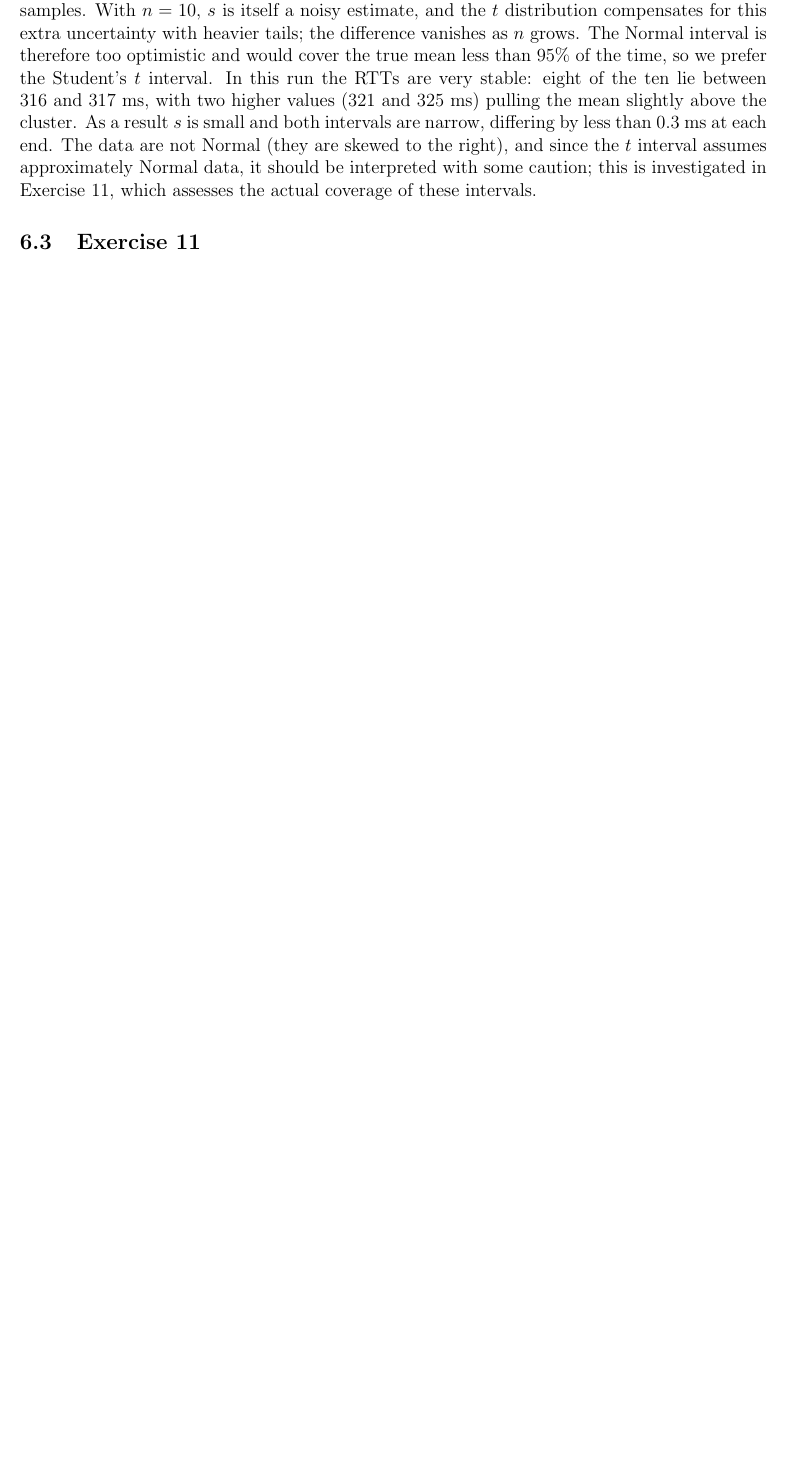
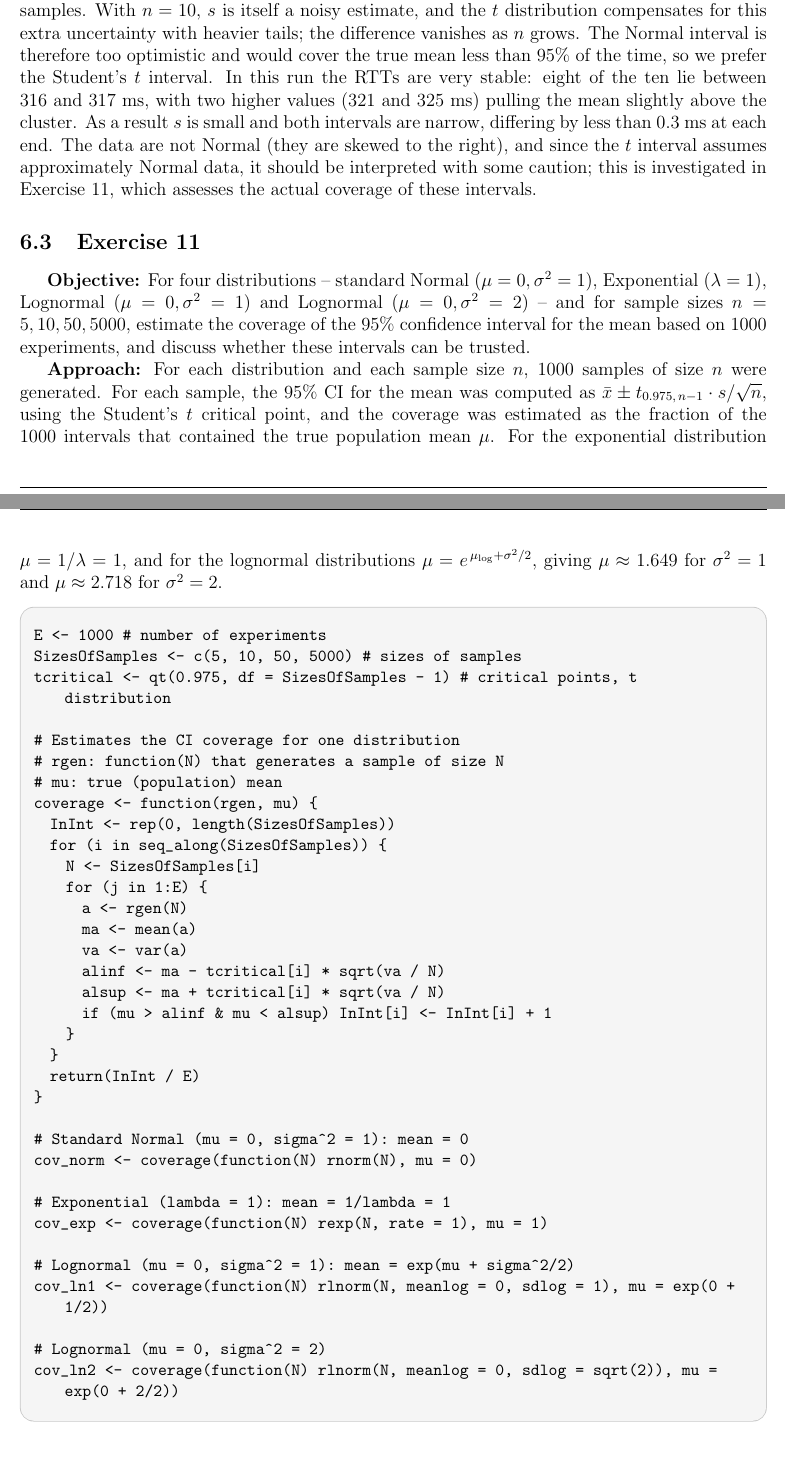
Before and after one commit to J0s3221/Performance-Evaluation-and-Dimensioning-of-Networks-and-Systems, a LaTeX document (module 1/report/report.tex): part of page 19 of 25 before the commit and two parts of pages 19 and 20 of 27 after it, the two joined at a grey line, cut so that both start at the same text, the shorter picture padded with empty space. Compiled offline with pdfLaTeX.

Commit message:
feat: added the report for the exercise 11

```diff
--- a/module 1/report/report.tex
+++ b/module 1/report/report.tex
@@ -627,3 +627,43 @@ $n$ & $\bar{x}$ (ms) & $s$ (ms) & $s/\sqrt{n}$ (ms) & Critical value & 95\% CI (
 
 \subsection{Exercise 11}
 
+\textbf{Objective:} For four distributions -- standard Normal ($\mu=0,\sigma^2=1$), Exponential ($\lambda=1$), Lognormal ($\mu=0,\sigma^2=1$) and Lognormal ($\mu=0,\sigma^2=2$) -- and for sample sizes $n=5,10,50,5000$, estimate the coverage of the 95\% confidence interval for the mean based on 1000 experiments, and discuss whether these intervals can be trusted.
+
+\textbf{Approach:} For each distribution and each sample size $n$, 1000 samples of size $n$ were generated. For each sample, the 95\% CI for the mean was computed as $\bar{x} \pm t_{0.975,\,n-1}\cdot s/\sqrt{n}$, using the Student's $t$ critical point, and the coverage was estimated as the fraction of the 1000 intervals that contained the true population mean $\mu$. For the exponential distribution $\mu=1/\lambda=1$, and for the lognormal distributions $\mu=e^{\,\mu_{\log}+\sigma^2/2}$, giving $\mu\approx1.649$ for $\sigma^2=1$ and $\mu\approx2.718$ for $\sigma^2=2$.
+
+\begin{configbox}
+E <- 1000                              # number of experiments
+SizesOfSamples <- c(5, 10, 50, 5000)   # sizes of samples
+tcritical <- qt(0.975, df = SizesOfSamples - 1)   # critical points, t distribution
+
+# Estimates the CI coverage for one distribution
+#   rgen: function(N) that generates a sample of size N
+#   mu:   true (population) mean
+coverage <- function(rgen, mu) {
+  InInt <- rep(0, length(SizesOfSamples))
+  for (i in seq_along(SizesOfSamples)) {
+    N <- SizesOfSamples[i]
+    for (j in 1:E) {
+      a  <- rgen(N)
+      ma <- mean(a)
+      va <- var(a)
+      alinf <- ma - tcritical[i] * sqrt(va / N)
+      alsup <- ma + tcritical[i] * sqrt(va / N)
+      if (mu > alinf & mu < alsup) InInt[i] <- InInt[i] + 1
+    }
+  }
+  return(InInt / E)
+}
+
+# Standard Normal (mu = 0, sigma^2 = 1): mean = 0
+cov_norm <- coverage(function(N) rnorm(N), mu = 0)
+
+# Exponential (lambda = 1): mean = 1/lambda = 1
+cov_exp <- coverage(function(N) rexp(N, rate = 1), mu = 1)
+
+# Lognormal (mu = 0, sigma^2 = 1): mean = exp(mu + sigma^2/2)
+cov_ln1 <- coverage(function(N) rlnorm(N, meanlog = 0, sdlog = 1), mu = exp(0 + 1/2))
+
+# Lognormal (mu = 0, sigma^2 = 2)
+cov_ln2 <- coverage(function(N) rlnorm(N, meanlog = 0, sdlog = sqrt(2)), mu = exp(0 + 2/2))
+\end{configbox}
```
Also changed, not shown: module 1/images/E11_Coverage.pdf (added), module 1/images/E11_covergance_results.png (added), module 1/report/report.pdf, module 1/report/report.tex (25 more changed lines), 7 other files.
